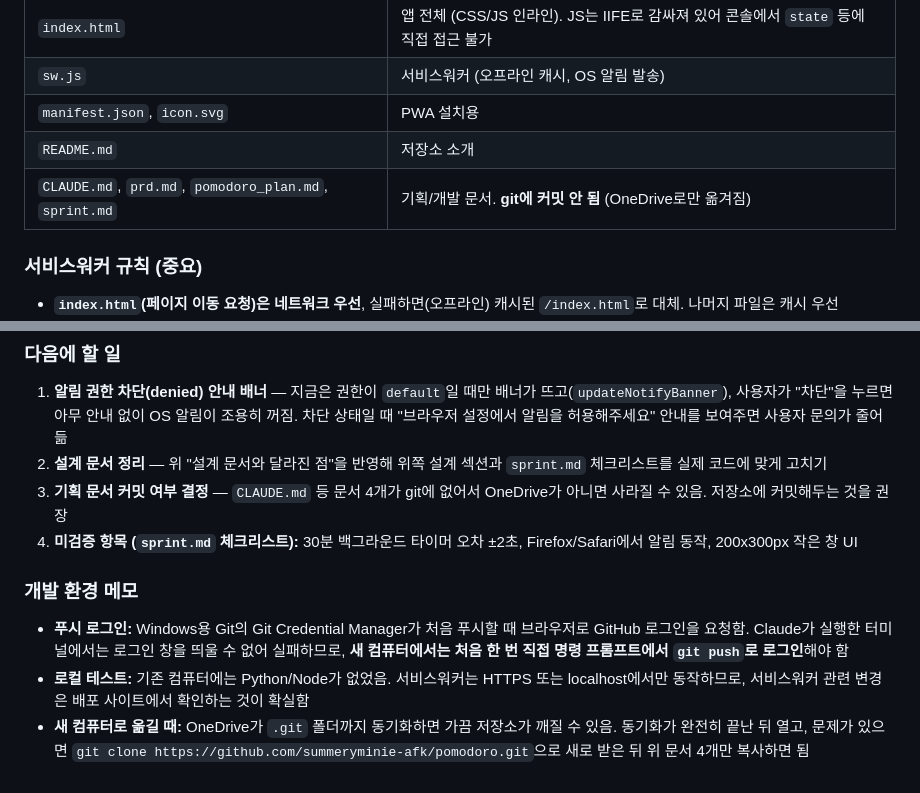
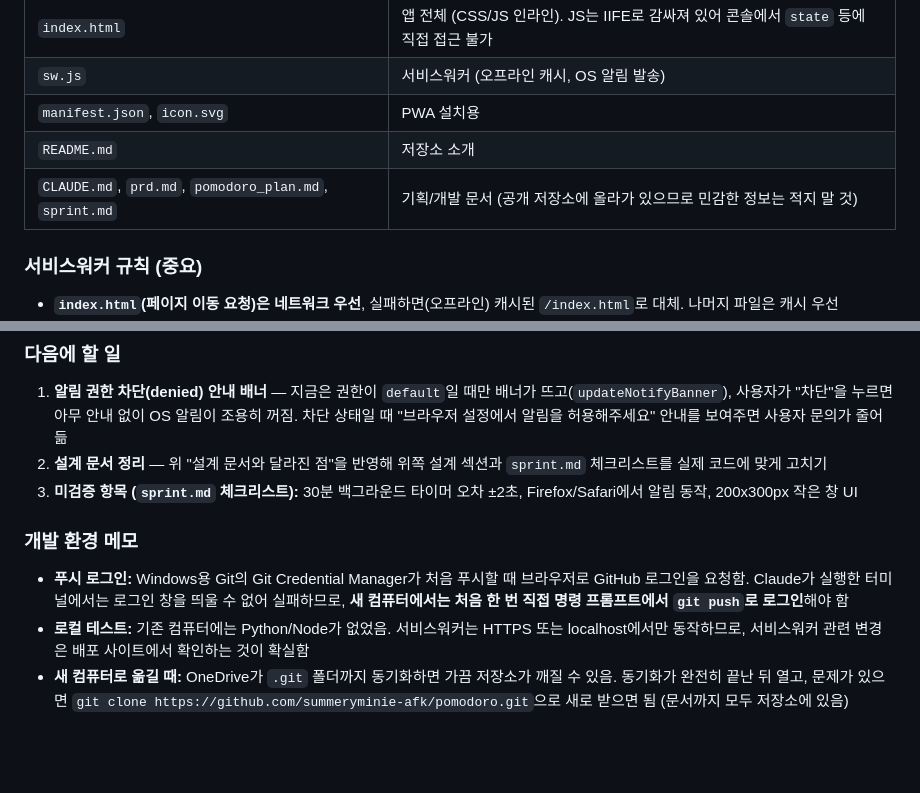
Before and after one commit to summeryminie-afk/pomodoro, a Markdown page: CLAUDE.md, 2 parts joined by grey strips. Drawn GitHub-style; blank space fills up the shorter version.

Commit message:
Update CLAUDE.md now that docs are tracked in git
Co-Authored-By: Claude Opus 5.5 <noreply@anthropic.com>

```diff
--- a/CLAUDE.md
+++ b/CLAUDE.md
@@ -307,7 +307,7 @@ python3 -m http.server 8080
 | `sw.js` | 서비스워커 (오프라인 캐시, OS 알림 발송) |
 | `manifest.json`, `icon.svg` | PWA 설치용 |
 | `README.md` | 저장소 소개 |
-| `CLAUDE.md`, `prd.md`, `pomodoro_plan.md`, `sprint.md` | 기획/개발 문서. **git에 커밋 안 됨** (OneDrive로만 옮겨짐) |
+| `CLAUDE.md`, `prd.md`, `pomodoro_plan.md`, `sprint.md` | 기획/개발 문서 (공개 저장소에 올라가 있으므로 민감한 정보는 적지 말 것) |
 
 ### 서비스워커 규칙 (중요)
 - **`index.html`(페이지 이동 요청)은 네트워크 우선**, 실패하면(오프라인) 캐시된 `/index.html`로 대체. 나머지 파일은 캐시 우선
@@ -339,10 +339,9 @@ python3 -m http.server 8080
 ### 다음에 할 일
 1. **알림 권한 차단(denied) 안내 배너** — 지금은 권한이 `default`일 때만 배너가 뜨고(`updateNotifyBanner`), 사용자가 "차단"을 누르면 아무 안내 없이 OS 알림이 조용히 꺼짐. 차단 상태일 때 "브라우저 설정에서 알림을 허용해주세요" 안내를 보여주면 사용자 문의가 줄어듦
 2. **설계 문서 정리** — 위 "설계 문서와 달라진 점"을 반영해 위쪽 설계 섹션과 `sprint.md` 체크리스트를 실제 코드에 맞게 고치기
-3. **기획 문서 커밋 여부 결정** — `CLAUDE.md` 등 문서 4개가 git에 없어서 OneDrive가 아니면 사라질 수 있음. 저장소에 커밋해두는 것을 권장
-4. **미검증 항목 (`sprint.md` 체크리스트):** 30분 백그라운드 타이머 오차 ±2초, Firefox/Safari에서 알림 동작, 200x300px 작은 창 UI
+3. **미검증 항목 (`sprint.md` 체크리스트):** 30분 백그라운드 타이머 오차 ±2초, Firefox/Safari에서 알림 동작, 200x300px 작은 창 UI
 
 ### 개발 환경 메모
 - **푸시 로그인:** Windows용 Git의 Git Credential Manager가 처음 푸시할 때 브라우저로 GitHub 로그인을 요청함. Claude가 실행한 터미널에서는 로그인 창을 띄울 수 없어 실패하므로, **새 컴퓨터에서는 처음 한 번 직접 명령 프롬프트에서 `git push`로 로그인**해야 함
 - **로컬 테스트:** 기존 컴퓨터에는 Python/Node가 없었음. 서비스워커는 HTTPS 또는 localhost에서만 동작하므로, 서비스워커 관련 변경은 배포 사이트에서 확인하는 것이 확실함
-- **새 컴퓨터로 옮길 때:** OneDrive가 `.git` 폴더까지 동기화하면 가끔 저장소가 깨질 수 있음. 동기화가 완전히 끝난 뒤 열고, 문제가 있으면 `git clone https://github.com/summeryminie-afk/pomodoro.git`으로 새로 받은 뒤 위 문서 4개만 복사하면 됨
+- **새 컴퓨터로 옮길 때:** OneDrive가 `.git` 폴더까지 동기화하면 가끔 저장소가 깨질 수 있음. 동기화가 완전히 끝난 뒤 열고, 문제가 있으면 `git clone https://github.com/summeryminie-afk/pomodoro.git`으로 새로 받으면 됨 (문서까지 모두 저장소에 있음)
```
